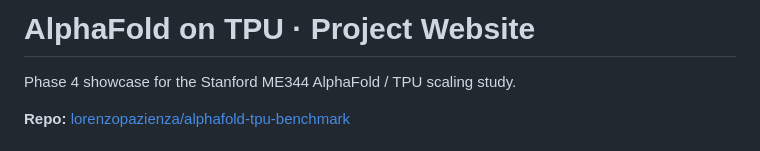
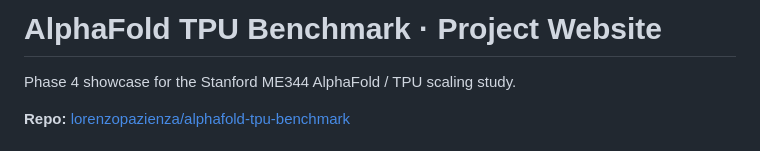
Before and after one commit to lorenzopazienza/alphafold-tpu-benchmark, a Markdown page: website/README.md, the part around the change. Rendered like a GitHub page.

```diff
--- a/website/README.md
+++ b/website/README.md
@@ -1,4 +1,4 @@
-# AlphaFold on TPU · Project Website
+# AlphaFold TPU Benchmark · Project Website
 
 Phase 4 showcase for the Stanford ME344 AlphaFold / TPU scaling study.
 
```
Also changed, not shown: README.md (+56 -35 lines), figures/ubiquitin_structure.png, 8 other files.
